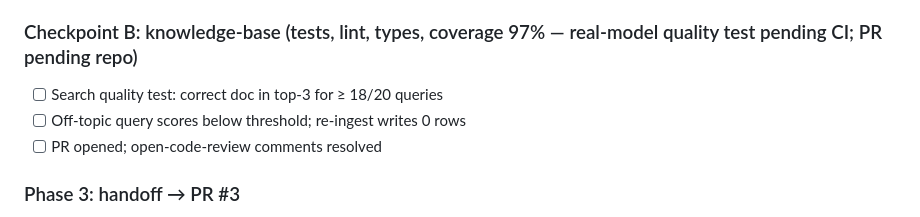
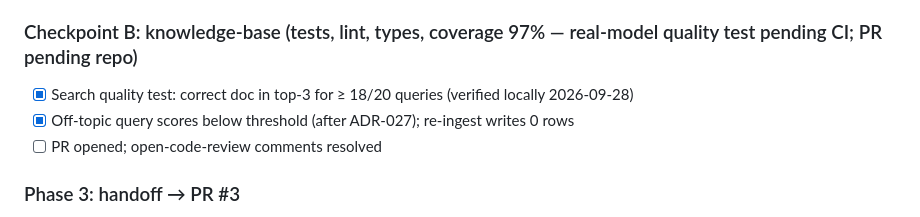
Before and after one commit to praneeeth/support-agent, a Markdown page: tasks/plan.md, the part around the change. GitHub-like rendering.

```diff
--- a/tasks/plan.md
+++ b/tasks/plan.md
@@ -47,8 +47,8 @@ Dev: `pytest`, `pytest-cov`, `pytest-asyncio`, `hypothesis`, `httpx`, `ruff`, `m
 - [x] Task 8: Index the product catalog and add a one-command seed
 
 ### Checkpoint B: knowledge-base (tests, lint, types, coverage 97% — real-model quality test pending CI; PR pending repo)
-- [ ] Search quality test: correct doc in top-3 for ≥ 18/20 queries
-- [ ] Off-topic query scores below threshold; re-ingest writes 0 rows
+- [x] Search quality test: correct doc in top-3 for ≥ 18/20 queries (verified locally 2026-09-28)
+- [x] Off-topic query scores below threshold (after ADR-027); re-ingest writes 0 rows
 - [ ] PR opened; open-code-review comments resolved
 
 ### Phase 3: handoff  → PR #3
```
Also changed, not shown: SPEC.md (+7 -6 lines), tasks/plan-verticals.md (+4 -3 lines).
